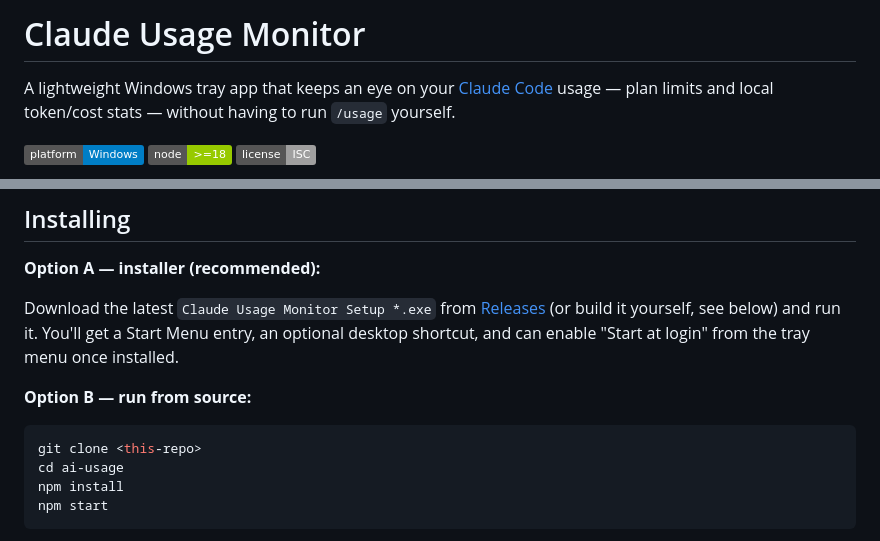
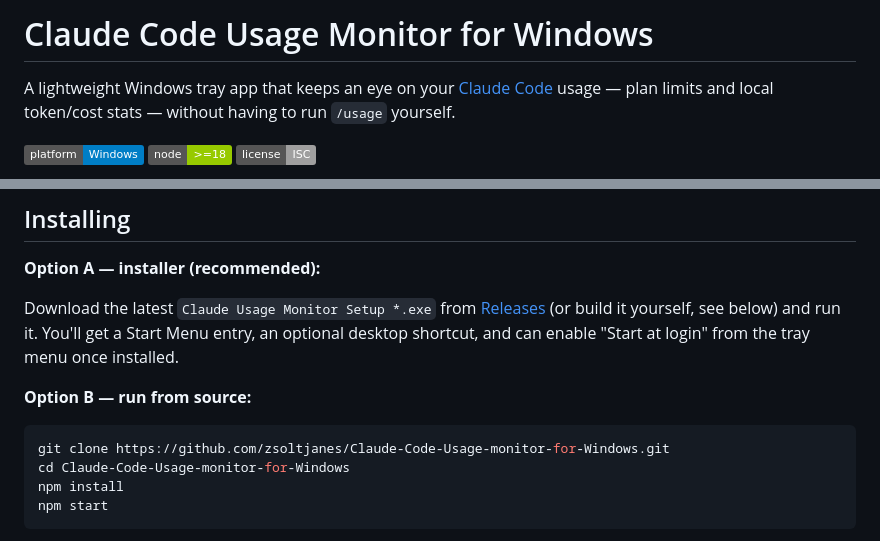
Before and after one commit to zsoltjanes/Krisvid-AI-Usage-Monitor, a Markdown page: README.md, 2 parts joined by grey strips. Rendered like a GitHub page; badges without logos.

Commit message:
Update README.md to clarify project name and repository link

````diff
--- a/README.md
+++ b/README.md
@@ -1,4 +1,4 @@
-# Claude Usage Monitor
+# Claude Code Usage Monitor for Windows
 
 A lightweight Windows tray app that keeps an eye on your [Claude Code](https://claude.com/claude-code) usage — plan limits and local token/cost stats — without having to run `/usage` yourself.
 
@@ -33,8 +35,8 @@ Download the latest `Claude Usage Monitor Setup *.exe` from [Releases](../../rel
 **Option B — run from source:**
 
 ```sh
-git clone <this-repo>
-cd ai-usage
+git clone https://github.com/zsoltjanes/Claude-Code-Usage-monitor-for-Windows.git
+cd Claude-Code-Usage-monitor-for-Windows
 npm install
 npm start
 ```
````
Also changed, not shown: other parts of README.md (+2 -0 lines).
